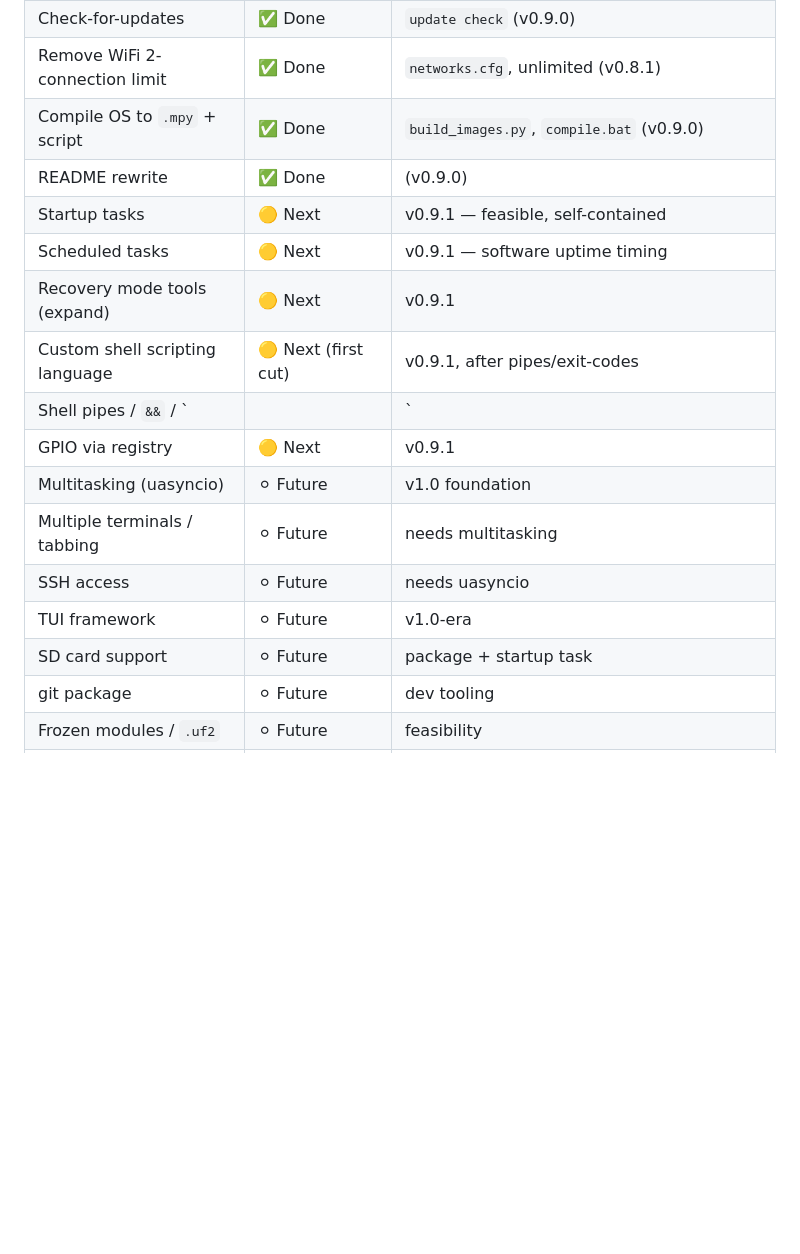
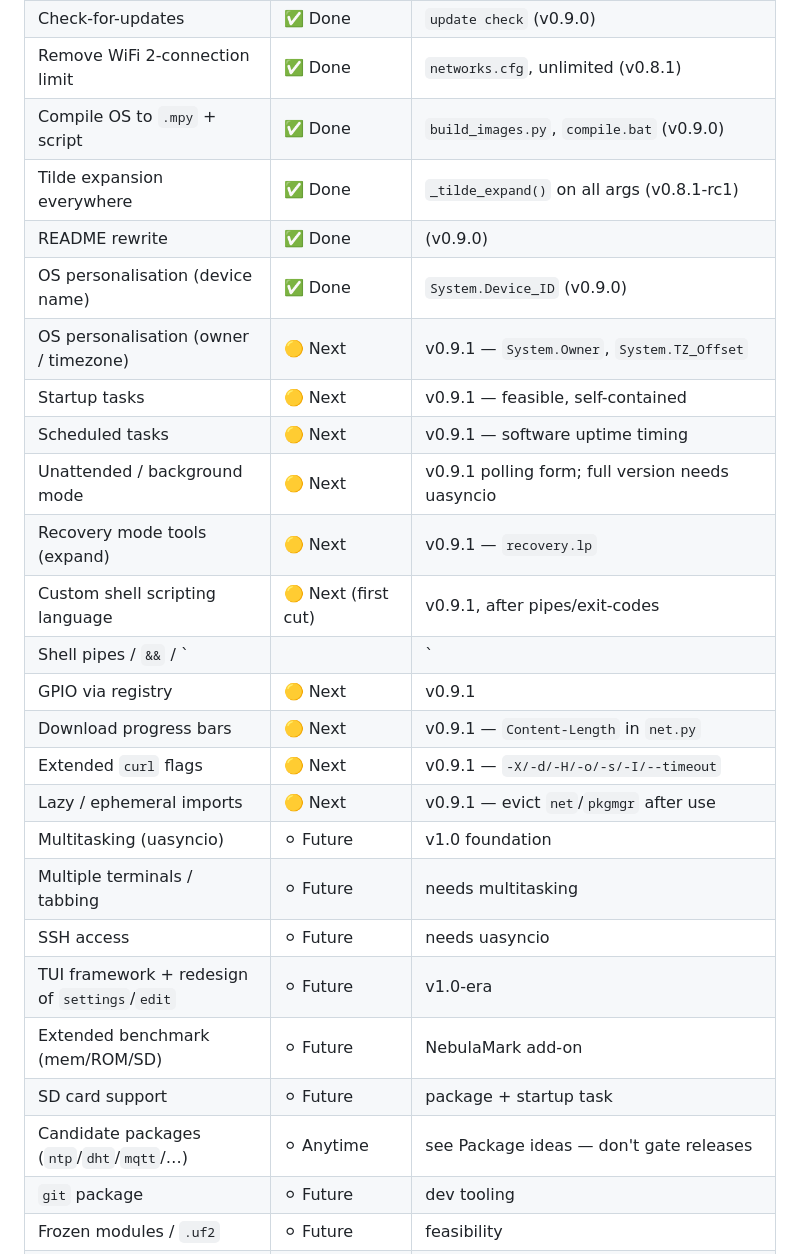
Before and after one commit to dash1101/RPCortex, a Markdown page: ROADMAP.md, the part around one of its changes. Drawn GitHub-style; blank space fills up the shorter version.

```diff
--- a/ROADMAP.md
+++ b/ROADMAP.md
@@ -201,17 +237,26 @@ re-implemented.
 | Check-for-updates | ✅ Done | `update check` (v0.9.0) |
 | Remove WiFi 2-connection limit | ✅ Done | `networks.cfg`, unlimited (v0.8.1) |
 | Compile OS to `.mpy` + script | ✅ Done | `build_images.py`, `compile.bat` (v0.9.0) |
+| Tilde expansion everywhere | ✅ Done | `_tilde_expand()` on all args (v0.8.1-rc1) |
 | README rewrite | ✅ Done | (v0.9.0) |
+| OS personalisation (device name) | ✅ Done | `System.Device_ID` (v0.9.0) |
+| OS personalisation (owner / timezone) | 🟡 Next | v0.9.1 — `System.Owner`, `System.TZ_Offset` |
 | Startup tasks | 🟡 Next | v0.9.1 — feasible, self-contained |
 | Scheduled tasks | 🟡 Next | v0.9.1 — software uptime timing |
-| Recovery mode tools (expand) | 🟡 Next | v0.9.1 |
+| Unattended / background mode | 🟡 Next | v0.9.1 polling form; full version needs uasyncio |
+| Recovery mode tools (expand) | 🟡 Next | v0.9.1 — `recovery.lp` |
 | Custom shell scripting language | 🟡 Next (first cut) | v0.9.1, after pipes/exit-codes |
 | Shell pipes / `&&` / `||` | 🟡 Next | v0.9.1 — needs exit-code convention |
 | GPIO via registry | 🟡 Next | v0.9.1 |
+| Download progress bars | 🟡 Next | v0.9.1 — `Content-Length` in `net.py` |
+| Extended `curl` flags | 🟡 Next | v0.9.1 — `-X/-d/-H/-o/-s/-I/--timeout` |
+| Lazy / ephemeral imports | 🟡 Next | v0.9.1 — evict `net`/`pkgmgr` after use |
 | Multitasking (uasyncio) | ⚪ Future | v1.0 foundation |
 | Multiple terminals / tabbing | ⚪ Future | needs multitasking |
 | SSH access | ⚪ Future | needs uasyncio |
-| TUI framework | ⚪ Future | v1.0-era |
+| TUI framework + redesign of `settings`/`edit` | ⚪ Future | v1.0-era |
+| Extended benchmark (mem/ROM/SD) | ⚪ Future | NebulaMark add-on |
 | SD card support | ⚪ Future | package + startup task |
-| git package | ⚪ Future | dev tooling |
+| Candidate packages (`ntp`/`dht`/`mqtt`/…) | ⚪ Anytime | see Package ideas — don't gate releases |
+| `git` package | ⚪ Future | dev tooling |
 | Frozen modules / `.uf2` | ⚪ Future | feasibility |
```
Also changed, not shown: other parts of ROADMAP.md (+59 -2 lines).
